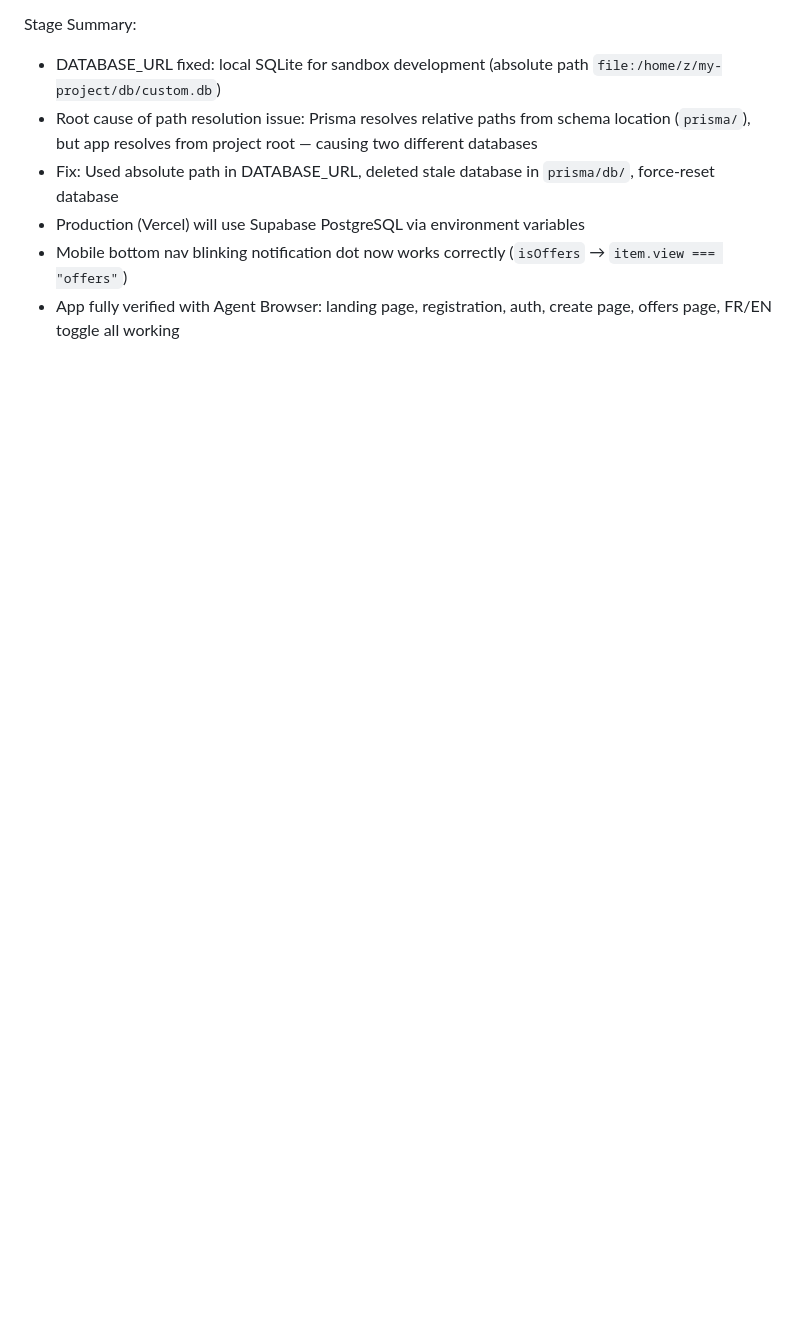
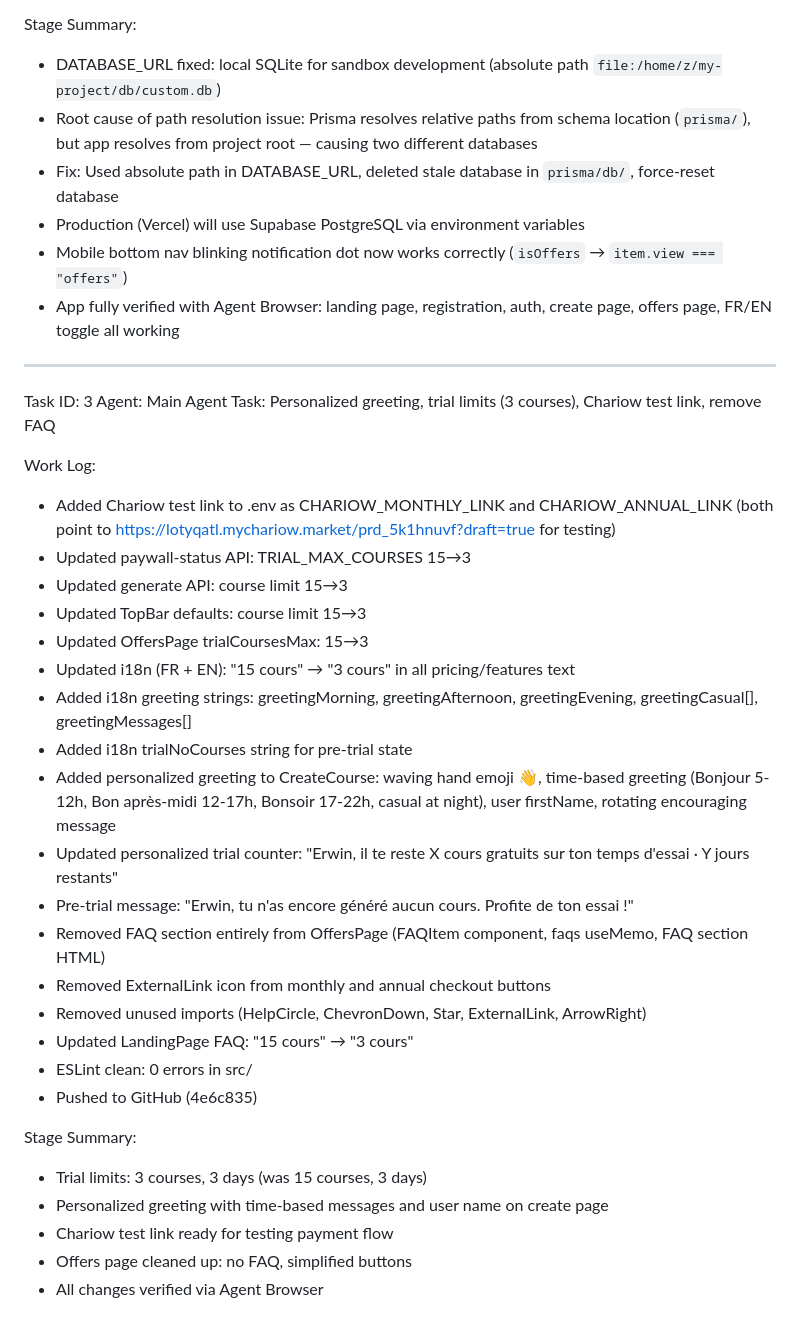
Before and after one commit to chriserwin449-svg/coursia-, a Markdown page: worklog.md, the part around the change. GitHub-like rendering; blank space fills up the shorter version.

Commit message:
55c5979c-d22e-49fb-b1ad-4f8241665a87

```diff
--- a/worklog.md
+++ b/worklog.md
@@ -208,3 +208,33 @@ Stage Summary:
 - Production (Vercel) will use Supabase PostgreSQL via environment variables
 - Mobile bottom nav blinking notification dot now works correctly (`isOffers` → `item.view === "offers"`)
 - App fully verified with Agent Browser: landing page, registration, auth, create page, offers page, FR/EN toggle all working
+---
+Task ID: 3
+Agent: Main Agent
+Task: Personalized greeting, trial limits (3 courses), Chariow test link, remove FAQ
+
+Work Log:
+- Added Chariow test link to .env as CHARIOW_MONTHLY_LINK and CHARIOW_ANNUAL_LINK (both point to https://lotyqatl.mychariow.market/prd_5k1hnuvf?draft=true for testing)
+- Updated paywall-status API: TRIAL_MAX_COURSES 15→3
+- Updated generate API: course limit 15→3
+- Updated TopBar defaults: course limit 15→3
+- Updated OffersPage trialCoursesMax: 15→3
+- Updated i18n (FR + EN): "15 cours" → "3 cours" in all pricing/features text
+- Added i18n greeting strings: greetingMorning, greetingAfternoon, greetingEvening, greetingCasual[], greetingMessages[]
+- Added i18n trialNoCourses string for pre-trial state
+- Added personalized greeting to CreateCourse: waving hand emoji 👋, time-based greeting (Bonjour 5-12h, Bon après-midi 12-17h, Bonsoir 17-22h, casual at night), user firstName, rotating encouraging message
+- Updated personalized trial counter: "Erwin, il te reste X cours gratuits sur ton temps d'essai · Y jours restants"
+- Pre-trial message: "Erwin, tu n'as encore généré aucun cours. Profite de ton essai !"
+- Removed FAQ section entirely from OffersPage (FAQItem component, faqs useMemo, FAQ section HTML)
+- Removed ExternalLink icon from monthly and annual checkout buttons
+- Removed unused imports (HelpCircle, ChevronDown, Star, ExternalLink, ArrowRight)
+- Updated LandingPage FAQ: "15 cours" → "3 cours"
+- ESLint clean: 0 errors in src/
+- Pushed to GitHub (4e6c835)
+
+Stage Summary:
+- Trial limits: 3 courses, 3 days (was 15 courses, 3 days)
+- Personalized greeting with time-based messages and user name on create page
+- Chariow test link ready for testing payment flow
+- Offers page cleaned up: no FAQ, simplified buttons
+- All changes verified via Agent Browser
```
